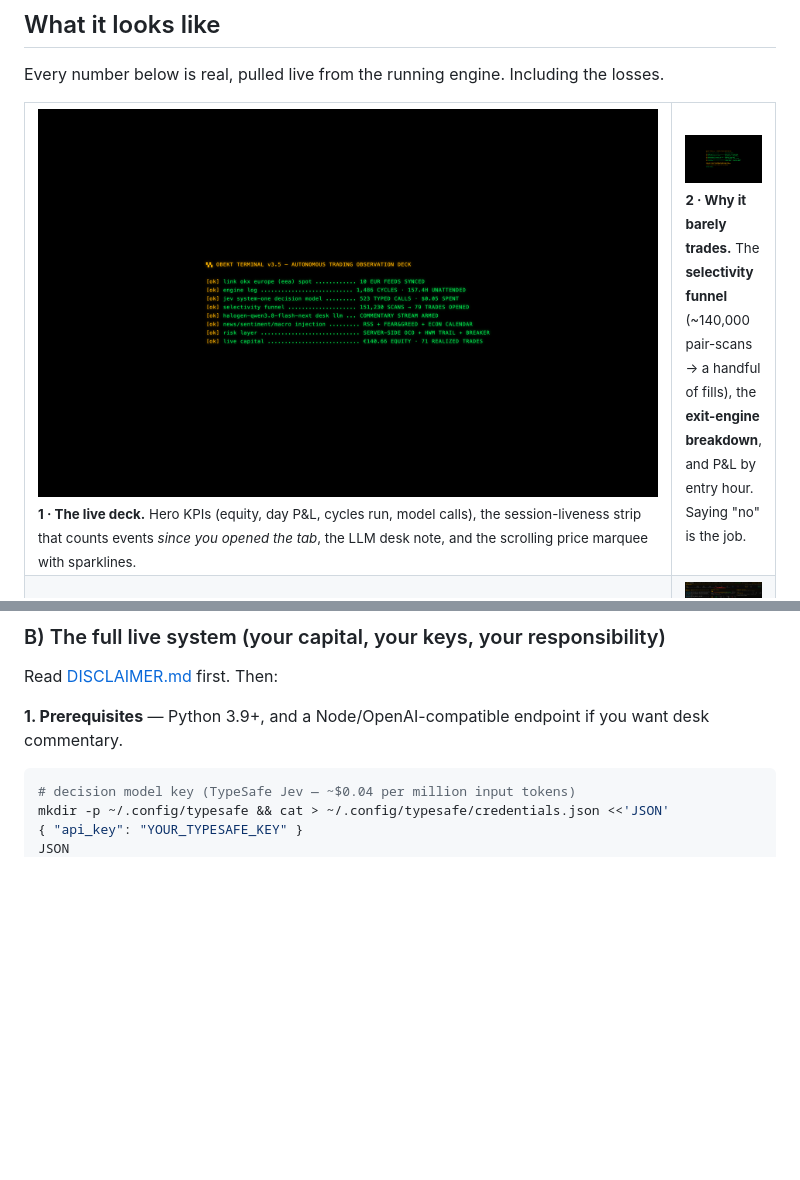
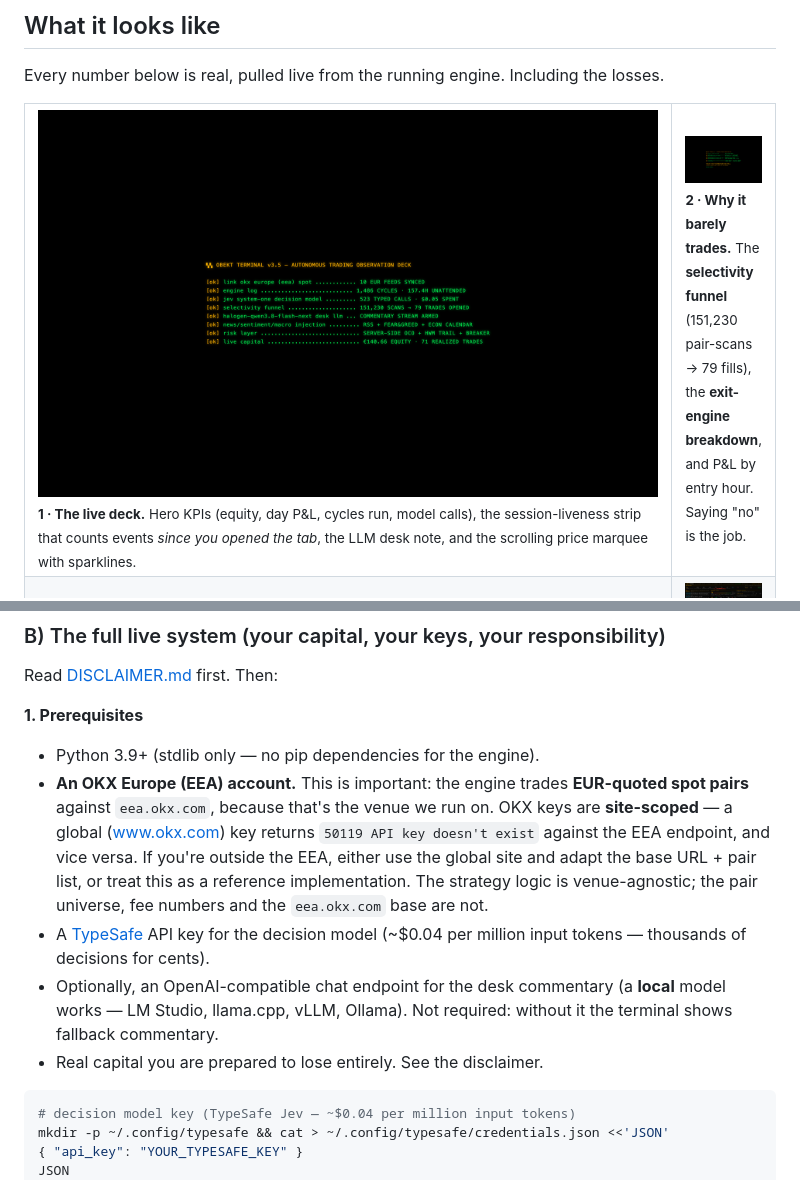
Before and after one commit to obekt/obekt-terminal, a Markdown page: README.md, 2 parts joined by grey strips. GitHub-like rendering; blank space fills up the shorter version.

Commit message:
README: state the EEA/EUR account prerequisite; correct funnel figure to 151,230
A non-EEA reader would plug a global OKX key into eea.okx.com and get a
confusing '50119 API key doesn't exist'. Keys are site-scoped, so the
prerequisites now say plainly which venue this targets and what to adapt.
Funnel figure corrected from '~140,000' to the real 151,230 pair-scans -> 79 fills.

All numeric claims in README/DISCLAIMER re-verified against the shipped
sample data: 271 EUR pairs, 38.0% win rate (27/71), PF 0.84, net -3.88 EUR,
AI spend $0.0496 (~$0.000095 per decision over 523 calls), fees 12.33 EUR.

````diff
--- a/README.md
+++ b/README.md
@@ -46,7 +46,7 @@ Every number below is real, pulled live from the running engine. Including the l
 <table>
 <tr>
 <td width="50%"><img src="docs/screenshots/1.png" width="100%"/><br/><sub><b>1 · The live deck.</b> Hero KPIs (equity, day P&L, cycles run, model calls), the session-liveness strip that counts events <i>since you opened the tab</i>, the LLM desk note, and the scrolling price marquee with sparklines.</sub></td>
-<td width="50%"><img src="docs/screenshots/2.png" width="100%"/><br/><sub><b>2 · Why it barely trades.</b> The <b>selectivity funnel</b> (~140,000 pair-scans → a handful of fills), the <b>exit-engine breakdown</b>, and P&L by entry hour. Saying "no" is the job.</sub></td>
+<td width="50%"><img src="docs/screenshots/2.png" width="100%"/><br/><sub><b>2 · Why it barely trades.</b> The <b>selectivity funnel</b> (151,230 pair-scans → 79 fills), the <b>exit-engine breakdown</b>, and P&L by entry hour. Saying "no" is the job.</sub></td>
 </tr>
 <tr>
 <td width="50%"><img src="docs/screenshots/3.png" width="100%"/><br/><sub><b>3 · The decision scatter.</b> Every model buy-vote plotted as <i>margin × noul</i> against the engine's hard bars, colored by outcome. Grey dots = the model wanted in, <b>the code said no</b>. That grey cloud is the risk layer earning its keep.</sub></td>
@@ -123,7 +123,14 @@ That's it — the full deck, charts, and click-to-replay trade dossiers, driven
 
 Read [DISCLAIMER.md](DISCLAIMER.md) first. Then:
 
-**1. Prerequisites** — Python 3.9+, and a Node/OpenAI-compatible endpoint if you want desk commentary.
+**1. Prerequisites**
+
+- Python 3.9+ (stdlib only — no pip dependencies for the engine).
+- **An OKX Europe (EEA) account.** This is important: the engine trades **EUR-quoted spot pairs** against `eea.okx.com`, because that's the venue we run on. OKX keys are **site-scoped** — a global (www.okx.com) key returns `50119 API key doesn't exist` against the EEA endpoint, and vice versa. If you're outside the EEA, either use the global site and adapt the base URL + pair list, or treat this as a reference implementation. The strategy logic is venue-agnostic; the pair universe, fee numbers and the `eea.okx.com` base are not.
+- A [TypeSafe](https://typesafe.ai) API key for the decision model (~$0.04 per million input tokens — thousands of decisions for cents).
+- Optionally, an OpenAI-compatible chat endpoint for the desk commentary (a **local** model works — LM Studio, llama.cpp, vLLM, Ollama). Not required: without it the terminal shows fallback commentary.
+- Real capital you are prepared to lose entirely. See the disclaimer.
+
 ```bash
 # decision model key (TypeSafe Jev — ~$0.04 per million input tokens)
 mkdir -p ~/.config/typesafe && cat > ~/.config/typesafe/credentials.json <<'JSON'
````
